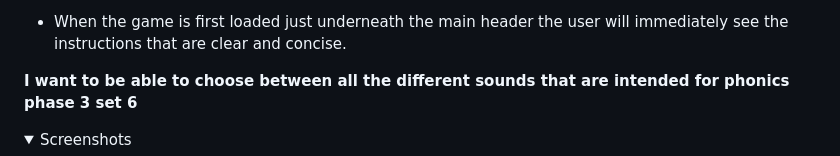
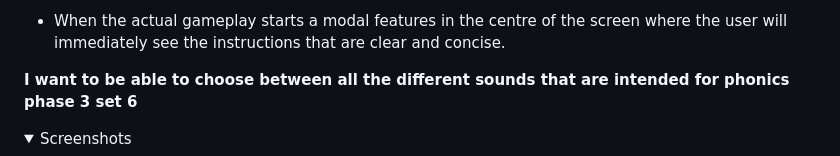
Before and after one commit to DaveWhiteh/bobbing-apples, a Markdown page: README.md, the part around one of its changes. Rendered like a GitHub page; folded sections open.

Commit message:
Amend the testing user stories section in README.md

```diff
--- a/README.md
+++ b/README.md
@@ -368,6 +368,6 @@ Only one icon to be used which was from [Font Awesome](https://fontawesome.com/)
 </details>
 
-+ When the game is first loaded just underneath the main header the user will immediately see the instructions that are clear and concise.
++ When the actual gameplay starts a modal features in the centre of the screen where the user will immediately see the instructions that are clear and concise.
 
 **I want to be able to choose between all the different sounds that are intended for phonics phase 3 set 6**
 
```
Also changed, not shown: other parts of README.md (+1 -1 lines).
